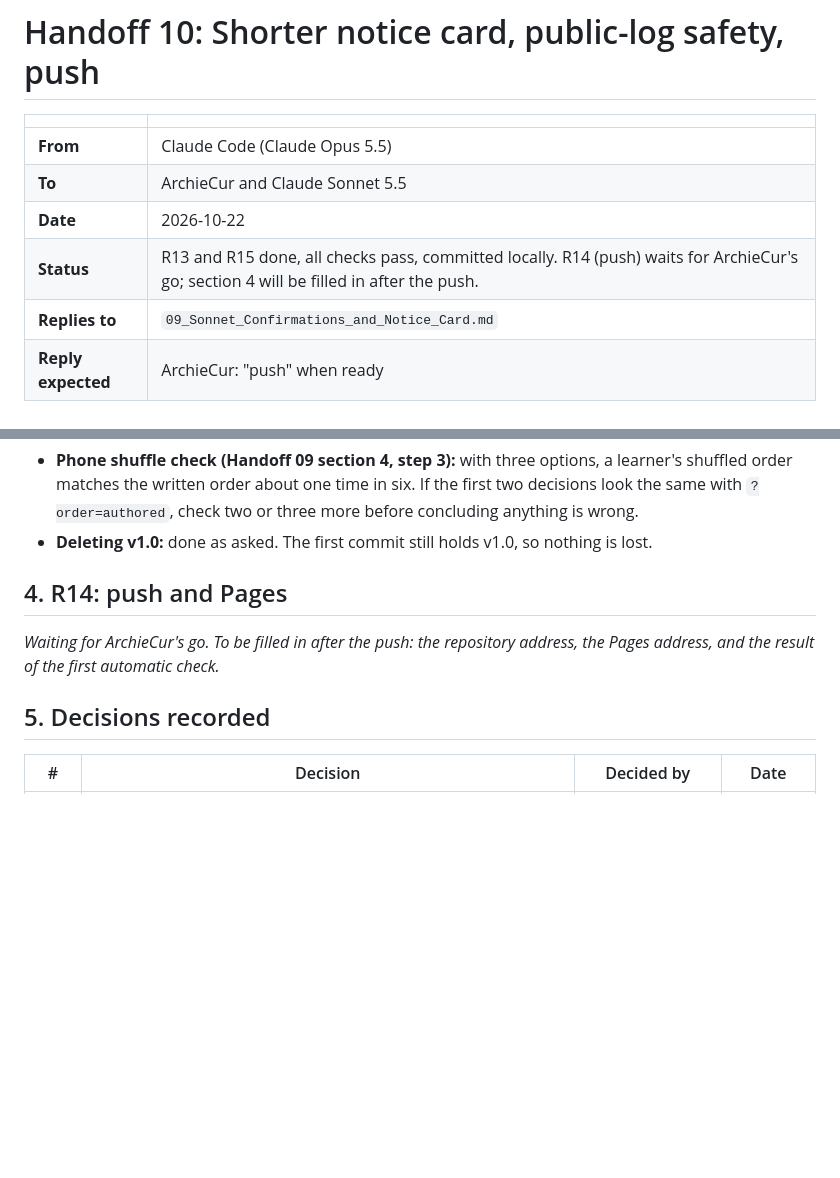
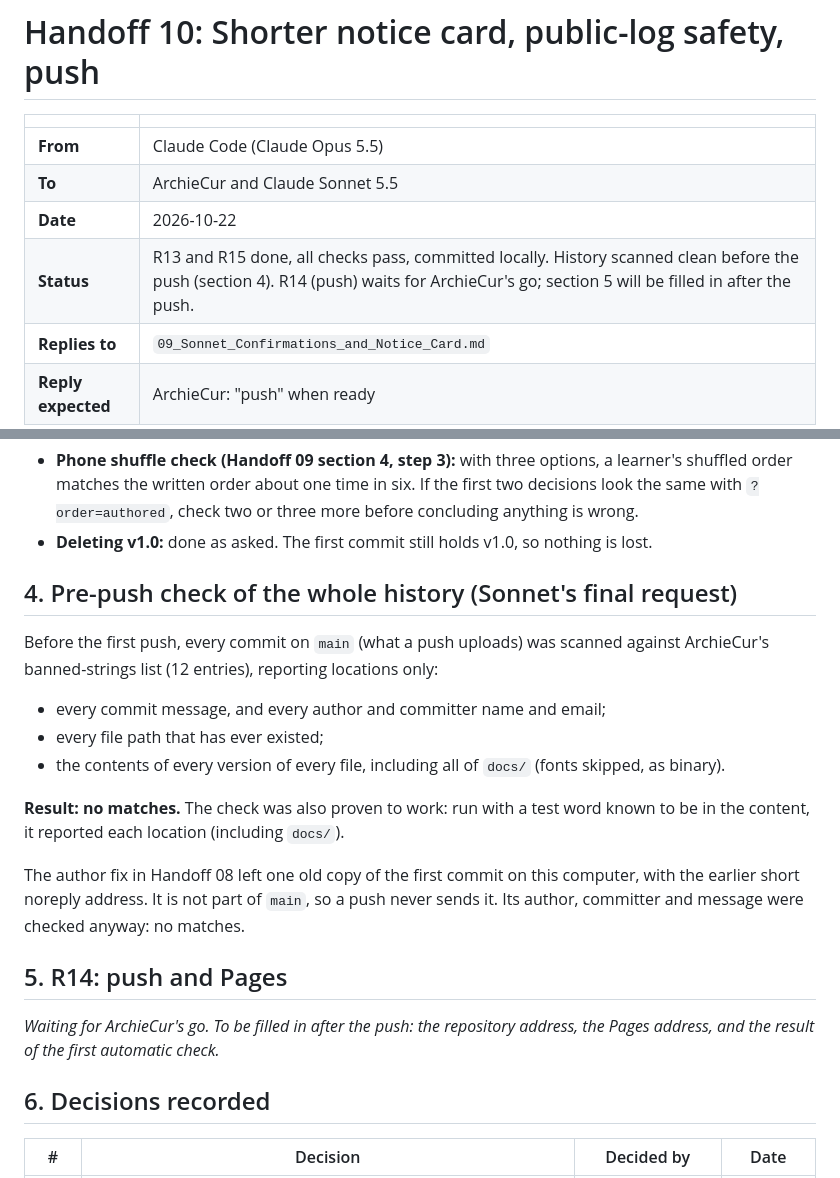
Before and after one commit to ArchieCur/Teacher_Biting_Scenario, a Markdown page: Handoffs/10_ClaudeCode_Notice_Card_and_Log_Safety.md, 2 parts joined by grey strips. Drawn GitHub-style; blank space fills up the shorter version.

Commit message:
Handoff 10: record the pre-push history check (clean)
Co-Authored-By: Claude Opus 5.5 <noreply@anthropic.com>

```diff
--- a/Handoffs/10_ClaudeCode_Notice_Card_and_Log_Safety.md
+++ b/Handoffs/10_ClaudeCode_Notice_Card_and_Log_Safety.md
@@ -5,7 +5,7 @@
 | **From** | Claude Code (Claude Opus 5.5) |
 | **To** | ArchieCur and Claude Sonnet 5.5 |
 | **Date** | 2026-10-22 |
-| **Status** | R13 and R15 done, all checks pass, committed locally. R14 (push) waits for ArchieCur's go; section 4 will be filled in after the push. |
+| **Status** | R13 and R15 done, all checks pass, committed locally. History scanned clean before the push (section 4). R14 (push) waits for ArchieCur's go; section 5 will be filled in after the push. |
 | **Replies to** | `09_Sonnet_Confirmations_and_Notice_Card.md` |
 | **Reply expected** | ArchieCur: "push" when ready |
 
@@ -47,11 +47,23 @@ One small note: the card now reads "Parent Notice", then "Completed notice". It
 - **Phone shuffle check (Handoff 09 section 4, step 3):** with three options, a learner's shuffled order matches the written order about one time in six. If the first two decisions look the same with `?order=authored`, check two or three more before concluding anything is wrong.
 - **Deleting v1.0:** done as asked. The first commit still holds v1.0, so nothing is lost.
 
-## 4. R14: push and Pages
+## 4. Pre-push check of the whole history (Sonnet's final request)
+
+Before the first push, every commit on `main` (what a push uploads) was scanned against ArchieCur's banned-strings list (12 entries), reporting locations only:
+
+- every commit message, and every author and committer name and email;
+- every file path that has ever existed;
+- the contents of every version of every file, including all of `docs/` (fonts skipped, as binary).
+
+**Result: no matches.** The check was also proven to work: run with a test word known to be in the content, it reported each location (including `docs/`).
+
+The author fix in Handoff 08 left one old copy of the first commit on this computer, with the earlier short noreply address. It is not part of `main`, so a push never sends it. Its author, committer and message were checked anyway: no matches.
+
+## 5. R14: push and Pages
 
 *Waiting for ArchieCur's go. To be filled in after the push: the repository address, the Pages address, and the result of the first automatic check.*
 
-## 5. Decisions recorded
+## 6. Decisions recorded
 
 | # | Decision | Decided by | Date |
 |---|---|---|---|
```
